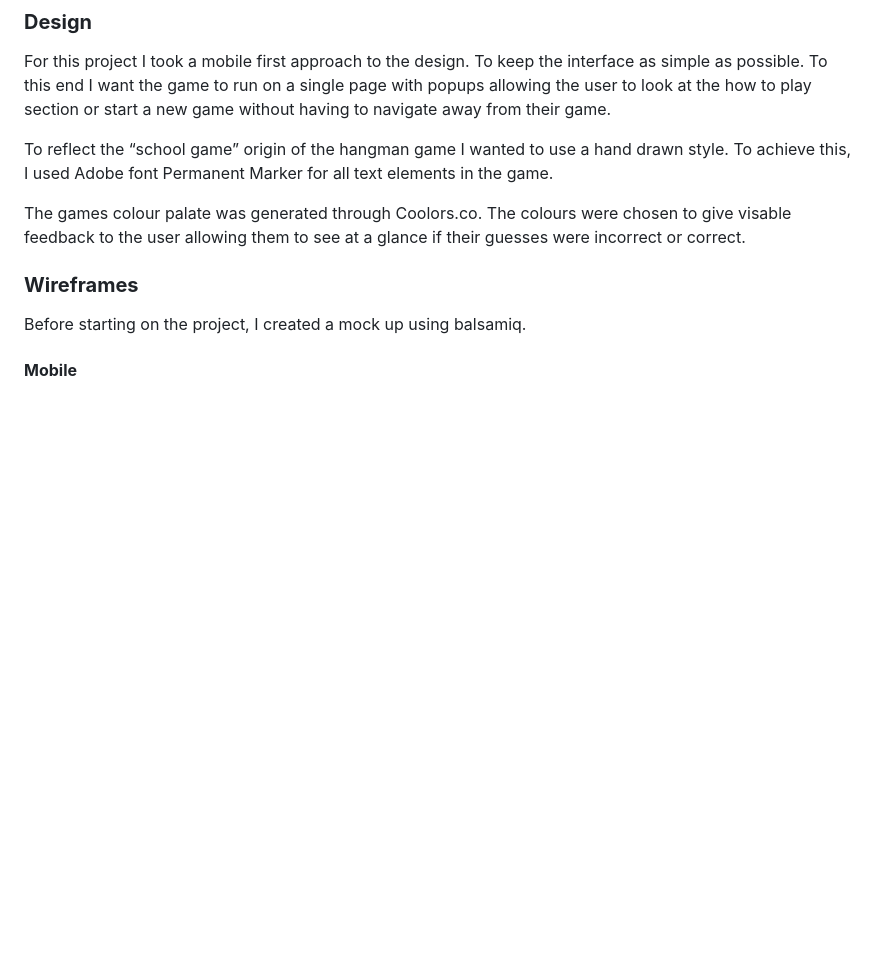
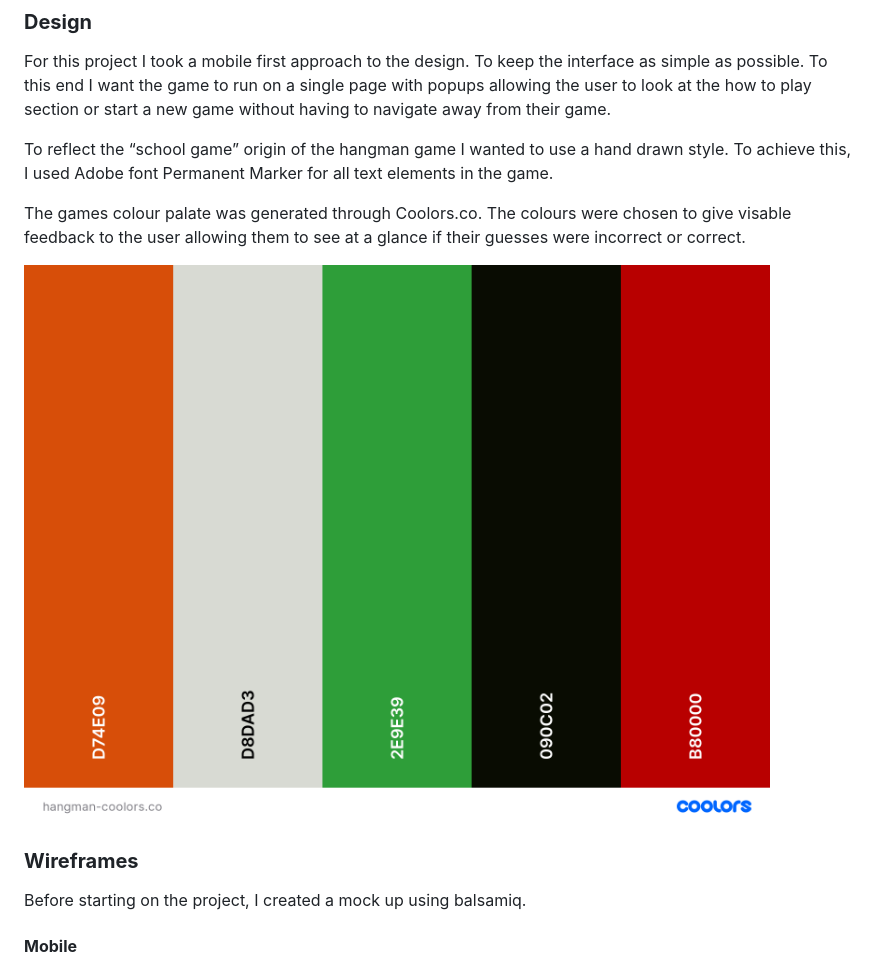
Before and after one commit to John-McPherson/JavaScript-Essentials-Portfolio-Project, a Markdown page: README.md, the part around the change. Rendered like a GitHub page; pictures changed too: assets/images/readme-images/hangman-coolors.png (added); blank space fills up the shorter version.

Commit message:
DOCS; add coolors img to readme.md

```diff
--- a/README.md
+++ b/README.md
@@ -52,6 +52,7 @@ To reflect the “school game” origin of the hangman game I wanted to use a ha
 
 The games colour palate was generated through Coolors.co. The colours were chosen to give visable feedback to the user allowing them to see at a glance if their guesses were incorrect or correct.
 
+ ![coolors](./assets/images/readme-images/hangman-coolors.png)
 
 ### **Wireframes**
 
```
